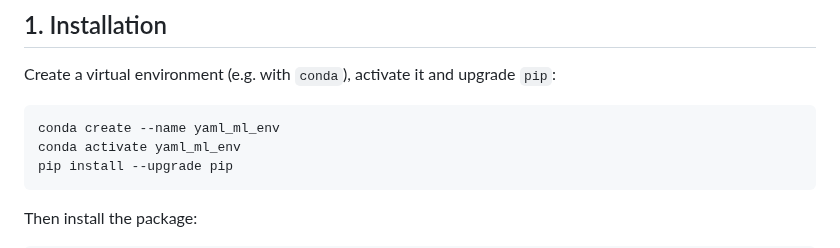
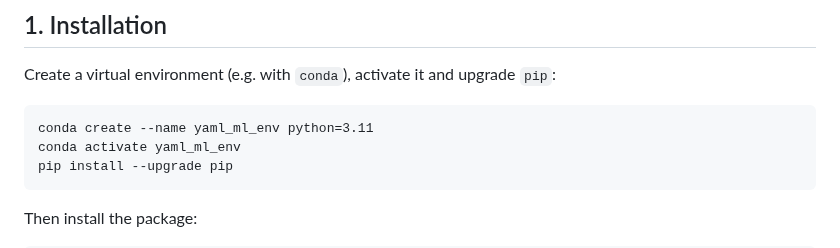
Before and after one commit to GFaure9/yaml-ML, a Markdown page: README.md, the part around the change. Rendered like a GitHub page.

Commit message:
docs: specified python version for conda env in install instructions

````diff
--- a/README.md
+++ b/README.md
@@ -40,7 +40,7 @@ and evaluation in one YAML file. Automate your ML pipeline with minimal code.*
 Create a virtual environment (e.g. with `conda`), activate it and upgrade `pip`:
 
 ```commandline
-conda create --name yaml_ml_env
+conda create --name yaml_ml_env python=3.11
 conda activate yaml_ml_env
 pip install --upgrade pip
 ```
````
